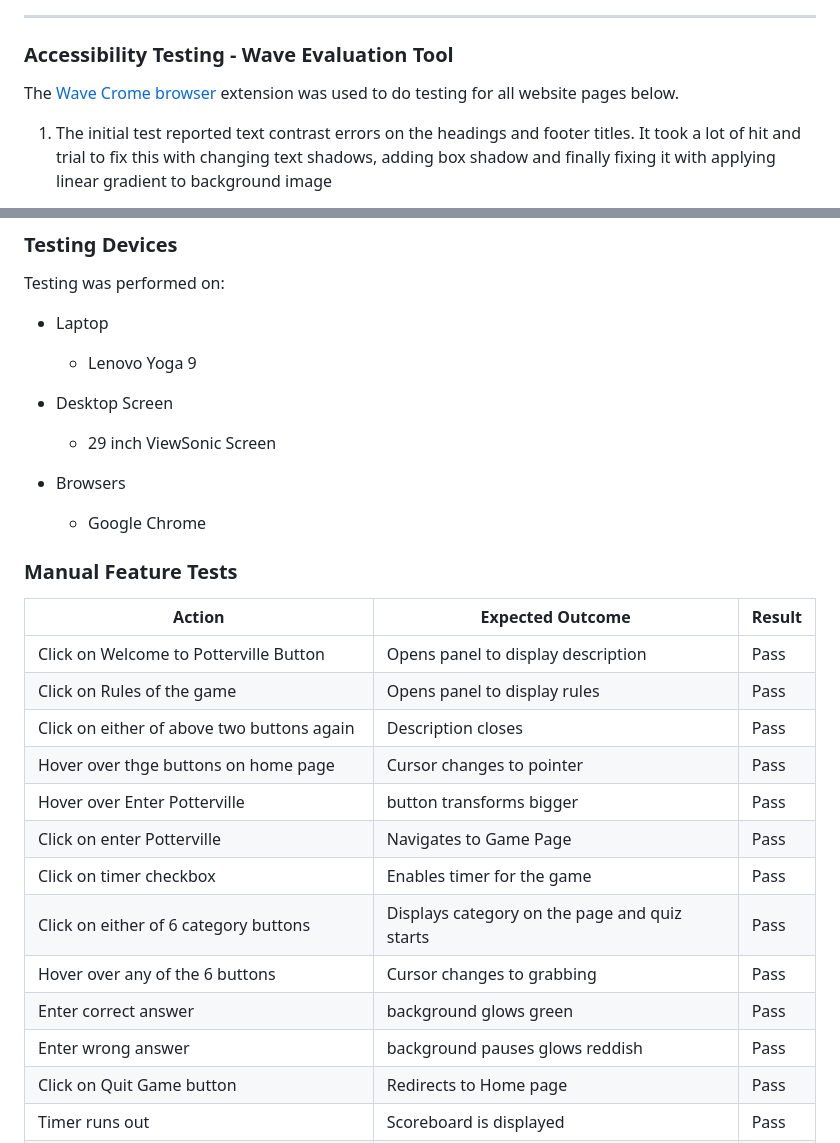
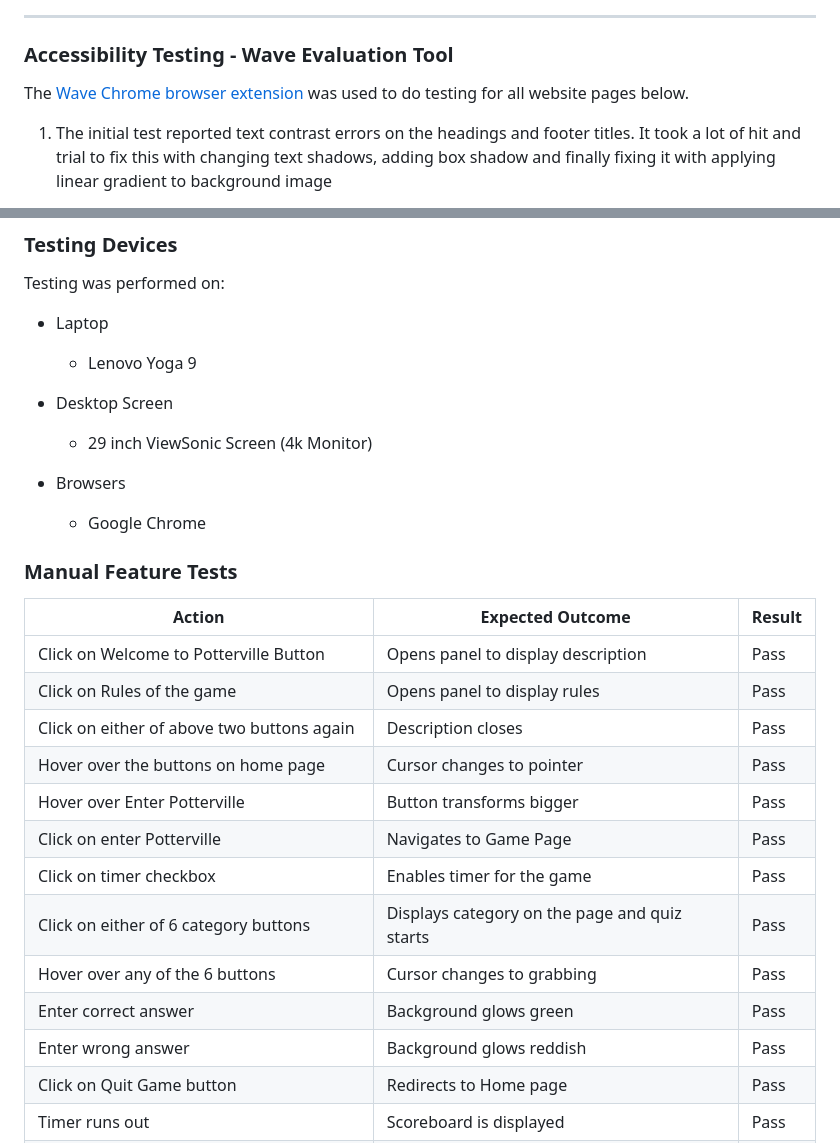
Before and after one commit to hennasingh/Potterville, a Markdown page: testing.md, 2 parts joined by grey strips. Drawn GitHub-style.

Commit message:
testing.md- Fix typo errors in different sections

```diff
--- a/testing.md
+++ b/testing.md
@@ -122,7 +122,7 @@ The lighthouse testing for desktop gave 100 results in all key areas: Performanc
 
 ### Accessibility Testing - Wave Evaluation Tool
 
-The [Wave Crome browser](https://wave.webaim.org/extension/) extension was used to do testing for all website pages below.
+The [Wave Chrome browser extension](https://wave.webaim.org/extension/) was used to do testing for all website pages below.
 
 1. The initial test reported text contrast errors on the headings and footer titles. It took a lot of hit and trial to fix this with changing text shadows, adding box shadow and finally fixing it with applying linear gradient to background image
 
@@ -236,7 +236,7 @@ Testing was performed on:
   - Lenovo Yoga 9
 
 - Desktop Screen
-  - 29 inch ViewSonic Screen
+  - 29 inch ViewSonic Screen (4k Monitor)
 
 - Browsers
     - Google Chrome
@@ -249,14 +249,14 @@ Testing was performed on:
 | Click on Welcome to Potterville Button | Opens panel to display description | Pass |
 | Click on Rules of the game | Opens panel to display rules | Pass |
 | Click on either of above two buttons again | Description closes | Pass |
-| Hover over thge buttons on home page | Cursor changes to pointer | Pass |
-| Hover over Enter Potterville | button transforms bigger | Pass |
+| Hover over the buttons on home page | Cursor changes to pointer | Pass |
+| Hover over Enter Potterville | Button transforms bigger | Pass |
 | Click on enter Potterville | Navigates to Game Page | Pass |
 | Click on timer checkbox | Enables timer for the game | Pass |
 | Click on either of 6 category buttons | Displays category on the page and quiz starts | Pass  |
 | Hover over any of the 6 buttons | Cursor changes to grabbing | Pass |
-| Enter correct answer | background glows green | Pass |
-| Enter wrong answer | background pauses  glows reddish | Pass |
+| Enter correct answer | Background glows green | Pass |
+| Enter wrong answer | Background glows reddish | Pass |
 | Click on Quit Game button | Redirects to Home page | Pass |
 | Timer runs out | Scoreboard is displayed| Pass |
 | Click on audio | Sound is played | Pass |
```
Also changed, not shown: other parts of testing.md (+1 -1 lines).
